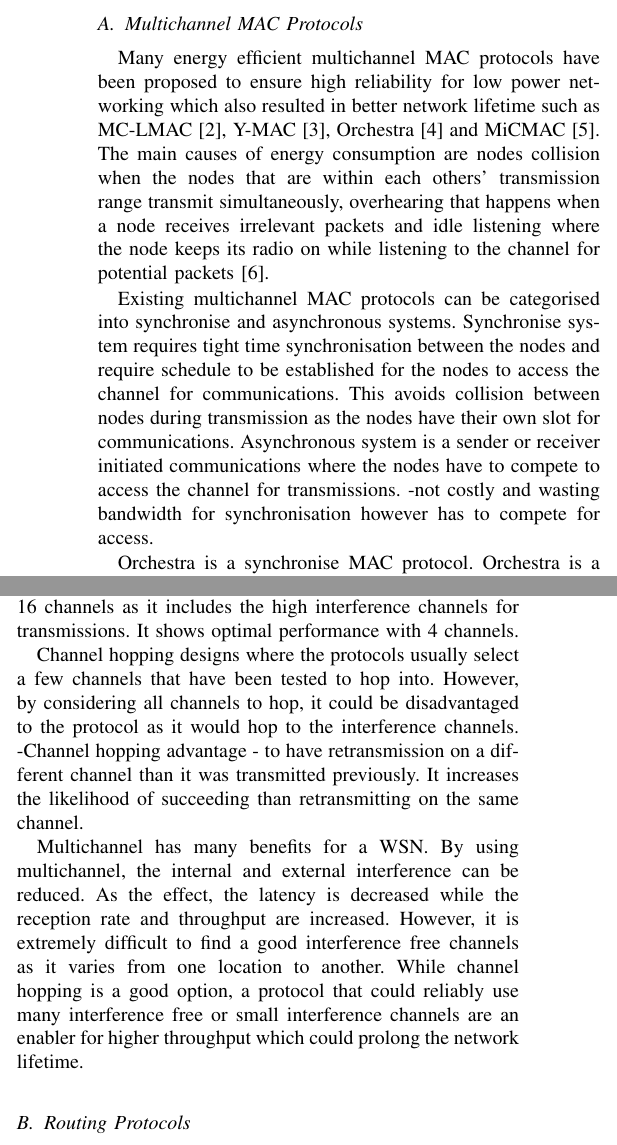
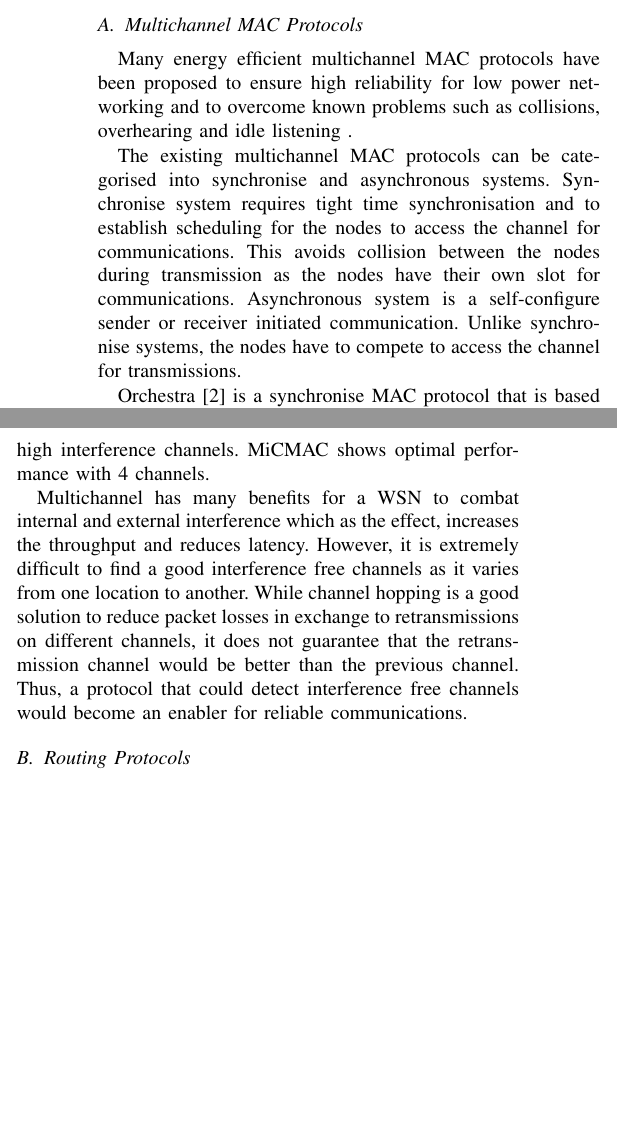
Before and after one commit to Noradila/journal, a LaTeX paper (main.tex, which reads RelatedWork.tex): two parts of the columns of page 2 of 14, joined at a grey line, cut so that both start at the same text, the shorter picture padded with empty space. Compiled offline with pdfLaTeX; a missing font is replaced by an installed copy or a similar font; a LaTeX package or settings file that is missing is left out.

Commit message:
edited Related Work - MAC

```diff
--- a/RelatedWork.tex
+++ b/RelatedWork.tex
@@ -11,22 +11,32 @@ Thus, there are two main ways that have been explored in many studies to maximis
 The aim of the multichannel routing tree optimisation in WSNs is to extend the network lifetime under the given energy and sensor constraints without jeopardizing reliability and communications efficiency of the network.
 
 \subsection{Multichannel MAC Protocols}
-Many energy efficient multichannel MAC protocols have been proposed to ensure high reliability for low power networking which also resulted in better network lifetime such as MC-LMAC \cite{mc-lmac}, Y-MAC \cite{y-mac}, Orchestra \cite{orchestra} and MiCMAC \cite{micmac}.
-The main causes of energy consumption are nodes collision when the nodes that are within each others' transmission range transmit simultaneously, overhearing that happens when a node receives irrelevant packets and idle listening where the node keeps its radio on while listening to the channel for potential packets \cite{macsurvey}.
+Many energy efficient multichannel MAC protocols have been proposed to ensure high reliability for low power networking and to overcome known problems such as collisions, overhearing and idle listening .
+%which resulted in better network lifetime
+%such as MC-LMAC \cite{mc-lmac}, Y-MAC \cite{y-mac}, Orchestra \cite{orchestra} and MiCMAC \cite{micmac}.
+
+%The main causes of energy consumption are nodes collision when the nodes that are within each others' transmission range transmit simultaneously, overhearing that happens when a node receives irrelevant packets and idle listening where the node keeps its radio on while listening to the channel for potential packets \cite{macsurvey}. Multichannel MAC protocols help to overcome these problems.
 
 %issues
 
 %existing mac
-Existing multichannel MAC protocols can be categorised into synchronise and asynchronous systems. Synchronise system requires tight time synchronisation between the nodes and require schedule to be established for the nodes to access the channel for communications. This avoids collision between nodes during transmission as the nodes have their own slot for communications. Asynchronous system is a sender or receiver initiated communications where the nodes have to compete to access the channel for transmissions.
--not costly and wasting bandwidth for synchronisation however has to compete for access.
+The existing multichannel MAC protocols can be categorised into synchronise and asynchronous systems. Synchronise system requires tight time synchronisation and to establish scheduling for the nodes to access the channel for communications. This avoids collision between the nodes during transmission as the nodes have their own slot for communications. Asynchronous system is a self-configure sender or receiver initiated communication. Unlike synchronise systems, the nodes have to compete to access the channel for transmissions.
+%-not costly and wasting bandwidth for synchronisation however has to compete for access.
 
 %comparisons on mac
-Orchestra is a synchronise MAC protocol. Orchestra is a timeslot protocol that is based on the Timeslotted Channel Hopping (TSCH) that uses time synchronisation and channel hopping to increase reliability in the network. This enables the packet to be communicated on different frequencies to increase the probability of succeeding if the transmission fails in the previous frequency.
+Orchestra \cite{orchestra} is a synchronise MAC protocol
+%Orchestra is a timeslot protocol
+that is based on the Timeslotted Channel Hopping (TSCH) \cite{tsch}. It uses time synchronisation and channel hopping to increase the reliability in the network.
+MiCMAC \cite{micmac} is an asynchronous MAC protocol that uses a distributed channel hopping protocol and switches to a different channel each time it wakes up.
 
-MiCMAC is an asynchronous MAC protocol. It is a distributed channel hopping protocol that switches to different channel each time it wakes up to increase the likeliness for the packet to be received if it failed previously. It has a predefined hopping sequences at runtime to increase optimisation. However, the performance degraded when it considers all 16 channels as it includes the high interference channels for transmissions. It shows optimal performance with 4 channels.
+Channel hopping enables the packet to be communicated on different frequencies to increase the probability of succeeding if the transmission fails in the previous frequency.
+These protocols have a predefined hopping sequences at runtime to increase optimisation. These limits the protocols ability to adapt to different locations that may have different interference patterns. These protocols show degraded performance when all 16 channels are considered as the selections would include high interference channels. MiCMAC shows optimal performance with 4 channels.
 
-Channel hopping designs where the protocols usually select a few channels that have been tested to hop into. However, by considering all channels to hop, it could be disadvantaged to the protocol as it would hop to the interference channels.
--Channel hopping advantage - to have retransmission on a different channel than it was transmitted previously. It increases the likelihood of succeeding than retransmitting on the same channel.
+%MiCMAC is an asynchronous MAC protocol. It is a distributed channel hopping protocol that switches to different channel each time it wakes up to increase the likeliness for the packet to be received if it failed previously.
+%It has a predefined hopping sequences at runtime to increase optimisation. However, the performance degraded when it considers all 16 channels as it includes the high interference channels for transmissions. It shows optimal performance with 4 channels.
+
+%Channel hopping designs where the protocols usually select a few channels that have been tested to hop into. However, by considering all channels to hop, it could be disadvantaged to the protocol as it would hop to the interference channels.
+%-Channel hopping advantage - to have retransmission on a different channel than it was transmitted previously. It increases the likelihood of succeeding than retransmitting on the same channel.
 
 %conclude
 
@@ -37,8 +47,11 @@ Channel hopping designs where the protocols usually select a few channels that h
 
 %Multichannel is one of the solutions to overcome collision and overhearing in addition to adjusting the duty cycle efficiency on the protocol.
 %Multichannel is sa preferable solution to improve resilience against interference and maintain reliable communications.
-Multichannel has many benefits for a WSN. By using multichannel, the internal and external interference can be reduced. As the effect, the latency is decreased while the reception rate and throughput are increased.
-However, it is extremely difficult to find a good interference free channels as it varies from one location to another. While channel hopping is a good option, a protocol that could reliably use many interference free or small interference channels are an enabler for higher throughput which could prolong the network lifetime.
+Multichannel has many benefits for a WSN to combat internal and external interference which as the effect, increases the throughput and reduces latency.
+%By using multichannel, the internal and external interference can be reduced.
+%As the effect, the latency is decreased while the reception rate and throughput are increased.
+However, it is extremely difficult to find a good interference free channels as it varies from one location to another. While channel hopping is a good solution to reduce packet losses in exchange to retransmissions on different channels, it does not guarantee that the retransmission channel would be better than the previous channel. Thus, a protocol that could detect interference free channels would become an enabler for reliable communications.
+% higher throughput which could prolong the network lifetime.
 
 %Multichannel communications have potential benefits for wireless networks that include improved resilience against internal and external interference, reduced latency, enhanced reception rate and increased throughput.
 
```
